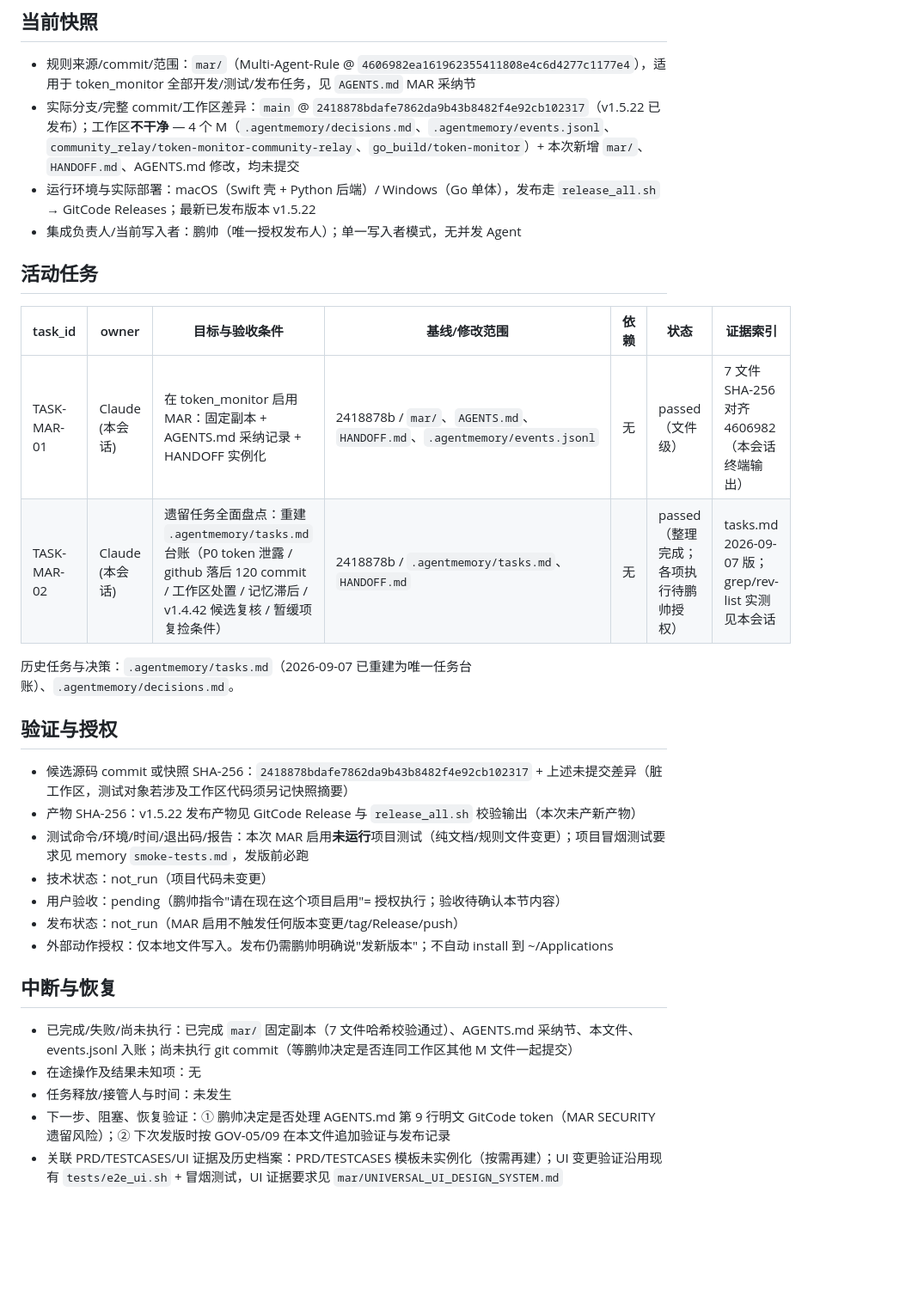
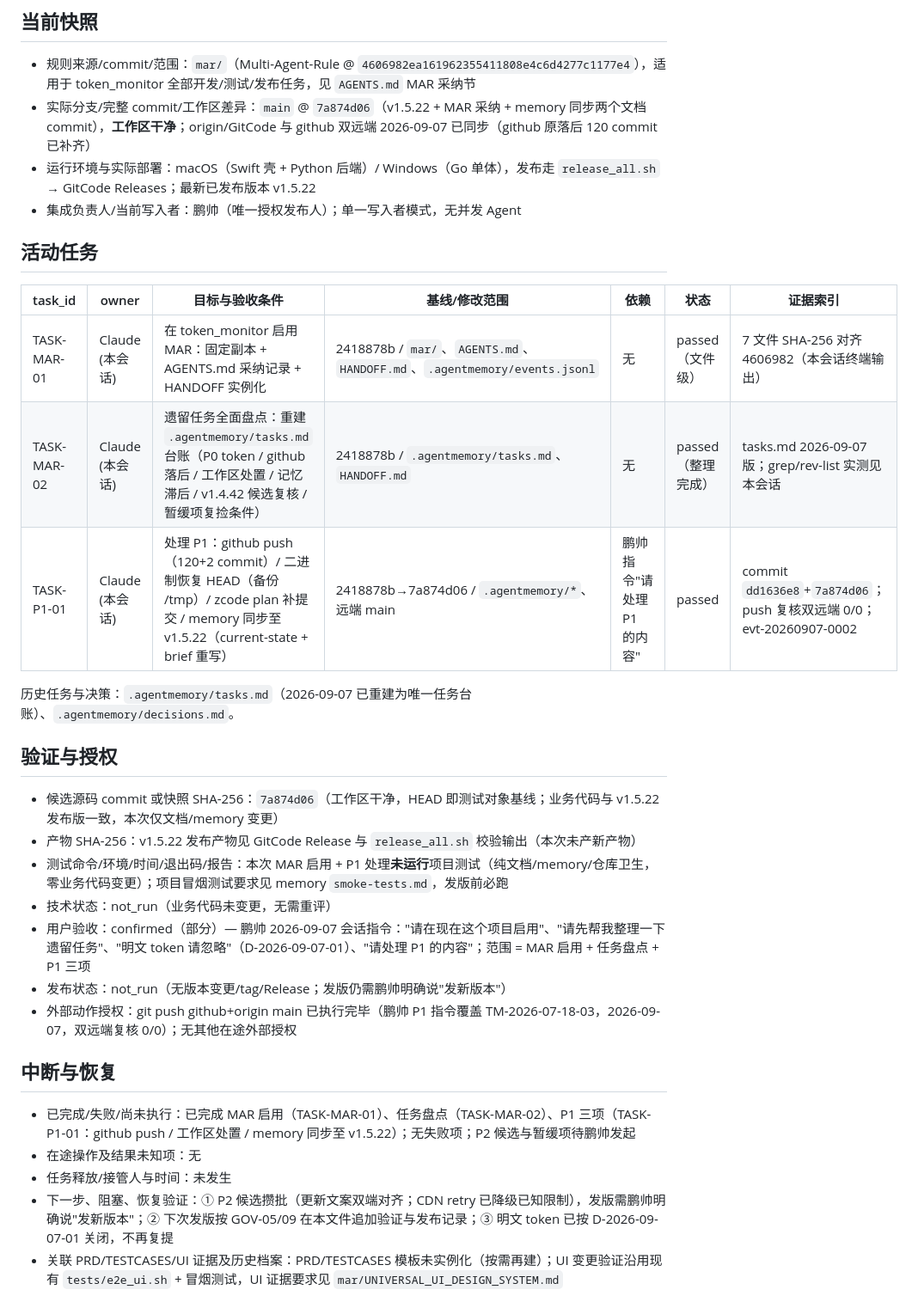
Before and after one commit to s01022953059-sys/TokenMonitor, a Markdown page: HANDOFF.md, the part around the change. Shown at 86% size. Drawn GitHub-style; blank space fills up the shorter version.

Commit message:
docs: HANDOFF 快照更新至 P1 处理完成 (7a874d06, 双远端同步)
Co-Authored-By: Claude Fable 5 <noreply@anthropic.com>

```diff
--- a/HANDOFF.md
+++ b/HANDOFF.md
@@ -5,7 +5,7 @@
 ## 当前快照
 
 - 规则来源/commit/范围：`mar/`（Multi-Agent-Rule @ `4606982ea161962355411808e4c6d4277c1177e4`），适用于 token_monitor 全部开发/测试/发布任务，见 `AGENTS.md` MAR 采纳节
-- 实际分支/完整 commit/工作区差异：`main` @ `2418878bdafe7862da9b43b8482f4e92cb102317`（v1.5.22 已发布）；工作区**不干净** — 4 个 M（`.agentmemory/decisions.md`、`.agentmemory/events.jsonl`、`community_relay/token-monitor-community-relay`、`go_build/token-monitor`）+ 本次新增 `mar/`、`HANDOFF.md`、AGENTS.md 修改，均未提交
+- 实际分支/完整 commit/工作区差异：`main` @ `7a874d06`（v1.5.22 + MAR 采纳 + memory 同步两个文档 commit），**工作区干净**；origin/GitCode 与 github 双远端 2026-09-07 已同步（github 原落后 120 commit 已补齐）
 - 运行环境与实际部署：macOS（Swift 壳 + Python 后端）/ Windows（Go 单体），发布走 `release_all.sh` → GitCode Releases；最新已发布版本 v1.5.22
 - 集成负责人/当前写入者：鹏帅（唯一授权发布人）；单一写入者模式，无并发 Agent
 
@@ -14,24 +14,25 @@
 | task_id | owner | 目标与验收条件 | 基线/修改范围 | 依赖 | 状态 | 证据索引 |
 | --- | --- | --- | --- | --- | --- | --- |
 | TASK-MAR-01 | Claude (本会话) | 在 token_monitor 启用 MAR：固定副本 + AGENTS.md 采纳记录 + HANDOFF 实例化 | 2418878b / `mar/`、`AGENTS.md`、`HANDOFF.md`、`.agentmemory/events.jsonl` | 无 | passed（文件级） | 7 文件 SHA-256 对齐 4606982（本会话终端输出） |
-| TASK-MAR-02 | Claude (本会话) | 遗留任务全面盘点：重建 `.agentmemory/tasks.md` 台账（P0 token 泄露 / github 落后 120 commit / 工作区处置 / 记忆滞后 / v1.4.42 候选复核 / 暂缓项复捡条件） | 2418878b / `.agentmemory/tasks.md`、`HANDOFF.md` | 无 | passed（整理完成；各项执行待鹏帅授权） | tasks.md 2026-09-07 版；grep/rev-list 实测见本会话 |
+| TASK-MAR-02 | Claude (本会话) | 遗留任务全面盘点：重建 `.agentmemory/tasks.md` 台账（P0 token / github 落后 / 工作区处置 / 记忆滞后 / v1.4.42 候选复核 / 暂缓项复捡条件） | 2418878b / `.agentmemory/tasks.md`、`HANDOFF.md` | 无 | passed（整理完成） | tasks.md 2026-09-07 版；grep/rev-list 实测见本会话 |
+| TASK-P1-01 | Claude (本会话) | 处理 P1：github push（120+2 commit）/ 二进制恢复 HEAD（备份 /tmp）/ zcode plan 补提交 / memory 同步至 v1.5.22（current-state + brief 重写） | 2418878b→7a874d06 / `.agentmemory/*`、远端 main | 鹏帅指令"请处理 P1 的内容" | passed | commit `dd1636e8`+`7a874d06`；push 复核双远端 0/0；evt-20260907-0002 |
 
 历史任务与决策：`.agentmemory/tasks.md`（2026-09-07 已重建为唯一任务台账）、`.agentmemory/decisions.md`。
 
 ## 验证与授权
 
-- 候选源码 commit 或快照 SHA-256：`2418878bdafe7862da9b43b8482f4e92cb102317` + 上述未提交差异（脏工作区，测试对象若涉及工作区代码须另记快照摘要）
+- 候选源码 commit 或快照 SHA-256：`7a874d06`（工作区干净，HEAD 即测试对象基线；业务代码与 v1.5.22 发布版一致，本次仅文档/memory 变更）
 - 产物 SHA-256：v1.5.22 发布产物见 GitCode Release 与 `release_all.sh` 校验输出（本次未产新产物）
-- 测试命令/环境/时间/退出码/报告：本次 MAR 启用**未运行**项目测试（纯文档/规则文件变更）；项目冒烟测试要求见 memory `smoke-tests.md`，发版前必跑
-- 技术状态：not_run（项目代码未变更）
-- 用户验收：pending（鹏帅指令"请在现在这个项目启用"= 授权执行；验收待确认本节内容）
-- 发布状态：not_run（MAR 启用不触发任何版本变更/tag/Release/push）
-- 外部动作授权：仅本地文件写入。发布仍需鹏帅明确说"发新版本"；不自动 install 到 ~/Applications
+- 测试命令/环境/时间/退出码/报告：本次 MAR 启用 + P1 处理**未运行**项目测试（纯文档/memory/仓库卫生，零业务代码变更）；项目冒烟测试要求见 memory `smoke-tests.md`，发版前必跑
+- 技术状态：not_run（业务代码未变更，无需重评）
+- 用户验收：confirmed（部分）— 鹏帅 2026-09-07 会话指令："请在现在这个项目启用"、"请先帮我整理一下遗留任务"、"明文 token 请忽略"（D-2026-09-07-01）、"请处理 P1 的内容"；范围 = MAR 启用 + 任务盘点 + P1 三项
+- 发布状态：not_run（无版本变更/tag/Release；发版仍需鹏帅明确说"发新版本"）
+- 外部动作授权：git push github+origin main 已执行完毕（鹏帅 P1 指令覆盖 TM-2026-07-18-03，2026-09-07，双远端复核 0/0）；无其他在途外部授权
 
 ## 中断与恢复
 
-- 已完成/失败/尚未执行：已完成 `mar/` 固定副本（7 文件哈希校验通过）、AGENTS.md 采纳节、本文件、events.jsonl 入账；尚未执行 git commit（等鹏帅决定是否连同工作区其他 M 文件一起提交）
+- 已完成/失败/尚未执行：已完成 MAR 启用（TASK-MAR-01）、任务盘点（TASK-MAR-02）、P1 三项（TASK-P1-01：github push / 工作区处置 / memory 同步至 v1.5.22）；无失败项；P2 候选与暂缓项待鹏帅发起
 - 在途操作及结果未知项：无
 - 任务释放/接管人与时间：未发生
-- 下一步、阻塞、恢复验证：① 鹏帅决定是否处理 AGENTS.md 第 9 行明文 GitCode token（MAR SECURITY 遗留风险）；② 下次发版时按 GOV-05/09 在本文件追加验证与发布记录
+- 下一步、阻塞、恢复验证：① P2 候选攒批（更新文案双端对齐；CDN retry 已降级已知限制），发版需鹏帅明确说"发新版本"；② 下次发版按 GOV-05/09 在本文件追加验证与发布记录；③ 明文 token 已按 D-2026-09-07-01 关闭，不再复提
 - 关联 PRD/TESTCASES/UI 证据及历史档案：PRD/TESTCASES 模板未实例化（按需再建）；UI 变更验证沿用现有 `tests/e2e_ui.sh` + 冒烟测试，UI 证据要求见 `mar/UNIVERSAL_UI_DESIGN_SYSTEM.md`
```
